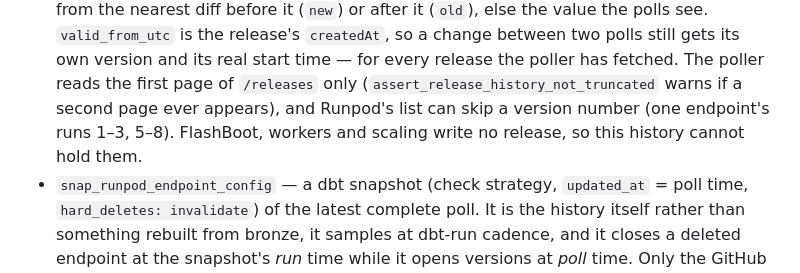
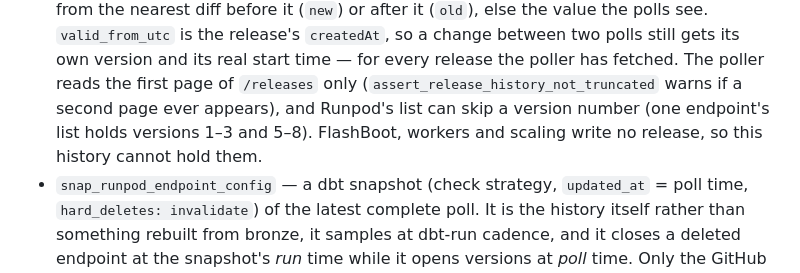
Before and after one commit to ashwinsreedhar28/serverless-lakehouse, a Markdown page: README.md, the part around the change. GitHub-like rendering.

Commit message:
README: wording
Co-Authored-By: Claude Opus 5.5 <noreply@anthropic.com>
Claude-Session: https://claude.ai/code/session_01L6v9rFujh9BppsEKKYVLHS

```diff
--- a/README.md
+++ b/README.md
@@ -419,7 +419,7 @@ slowly changing dimension sit side by side in `snowflake/dbt/models/runpod/` and
   `valid_from_utc` is the release's `createdAt`, so a change between two polls still gets its own version and its real
   start time — for every release the poller has fetched. The poller reads the first page of `/releases` only
   (`assert_release_history_not_truncated` warns if a second page ever appears), and Runpod's list can skip a version
-  number (one endpoint's runs 1–3, 5–8). FlashBoot, workers and scaling write no release, so this history cannot hold them.
+  number (one endpoint's list holds versions 1–3 and 5–8). FlashBoot, workers and scaling write no release, so this history cannot hold them.
 - `snap_runpod_endpoint_config` — a dbt snapshot (check strategy, `updated_at` = poll time, `hard_deletes: invalidate`)
   of the latest complete poll. It is the history itself rather than something rebuilt from bronze, it samples at
   dbt-run cadence, and it closes a deleted endpoint at the snapshot's *run* time while it opens versions at *poll* time.
```
